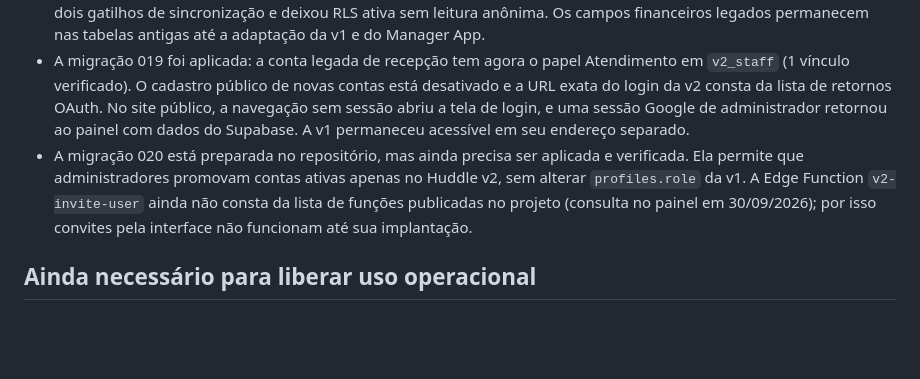
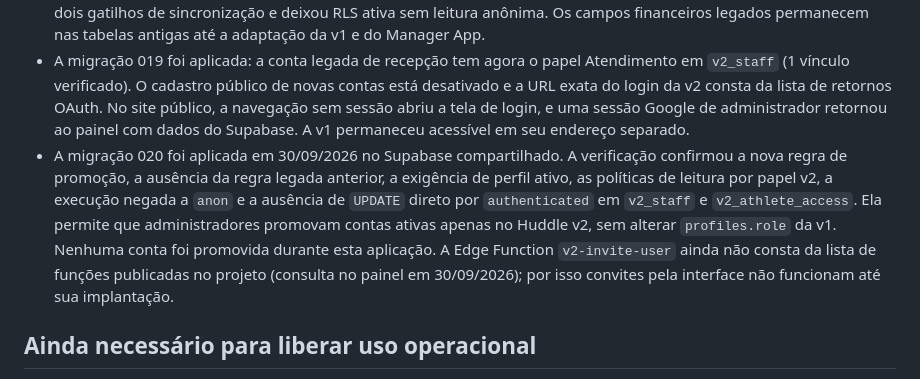
Before and after one commit to apollovoleibol/management_panel_v2, a Markdown page: docs/IMPLEMENTACAO_REAL.md, the part around the change. GitHub-like rendering; blank space fills up the shorter version.

```diff
--- a/docs/IMPLEMENTACAO_REAL.md
+++ b/docs/IMPLEMENTACAO_REAL.md
@@ -15,7 +15,7 @@ Status em 30/09/2026: **site publicado com login Google; validação operacional
 - A leitura de agendamentos da conta `customer` legada foi restaurada com a mesma verificação. A migração 014 foi aplicada após autorização do usuário. A consulta de verificação confirmou quatro tabelas operacionais com RLS ativa, nenhuma leitura anônima de lançamentos de técnicos, nenhuma inserção direta de pagamentos por `authenticated`, a presença da nova política de atualização de agendamentos e a remoção da política antiga de atualização ampla. Ainda falta testar os fluxos com contas de cada perfil.
 - As migrações 017 e 018 foram aplicadas após autorização do usuário. As quatro funções administrativas da 017 existem como `SECURITY DEFINER`, com execução negada a `anon` e concedida a `authenticated`; cada função verifica internamente o papel exigido. A 018 copiou 201 atletas e 16 equipes para tabelas privadas com zero divergências, criou dois gatilhos de sincronização e deixou RLS ativa sem leitura anônima. Os campos financeiros legados permanecem nas tabelas antigas até a adaptação da v1 e do Manager App.
 - A migração 019 foi aplicada: a conta legada de recepção tem agora o papel Atendimento em `v2_staff` (1 vínculo verificado). O cadastro público de novas contas está desativado e a URL exata do login da v2 consta da lista de retornos OAuth. No site público, a navegação sem sessão abriu a tela de login, e uma sessão Google de administrador retornou ao painel com dados do Supabase. A v1 permaneceu acessível em seu endereço separado.
-- A migração 020 está preparada no repositório, mas ainda precisa ser aplicada e verificada. Ela permite que administradores promovam contas ativas apenas no Huddle v2, sem alterar `profiles.role` da v1. A Edge Function `v2-invite-user` ainda não consta da lista de funções publicadas no projeto (consulta no painel em 30/09/2026); por isso convites pela interface não funcionam até sua implantação.
+- A migração 020 foi aplicada em 30/09/2026 no Supabase compartilhado. A verificação confirmou a nova regra de promoção, a ausência da regra legada anterior, a exigência de perfil ativo, as políticas de leitura por papel v2, a execução negada a `anon` e a ausência de `UPDATE` direto por `authenticated` em `v2_staff` e `v2_athlete_access`. Ela permite que administradores promovam contas ativas apenas no Huddle v2, sem alterar `profiles.role` da v1. Nenhuma conta foi promovida durante esta aplicação. A Edge Function `v2-invite-user` ainda não consta da lista de funções publicadas no projeto (consulta no painel em 30/09/2026); por isso convites pela interface não funcionam até sua implantação.
 
 ## Ainda necessário para liberar uso operacional
 
```
Also changed, not shown: README.md (+1 -1 lines).
